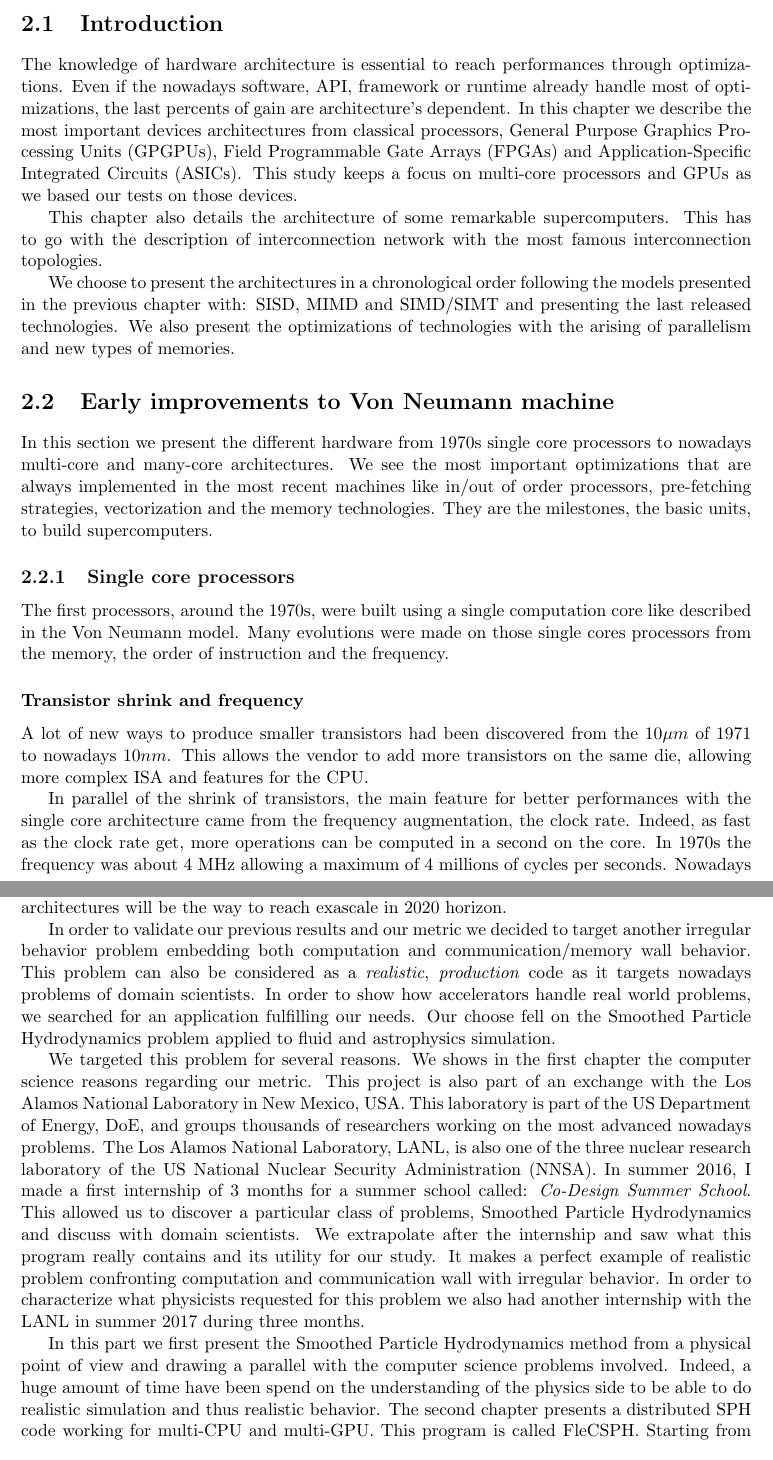
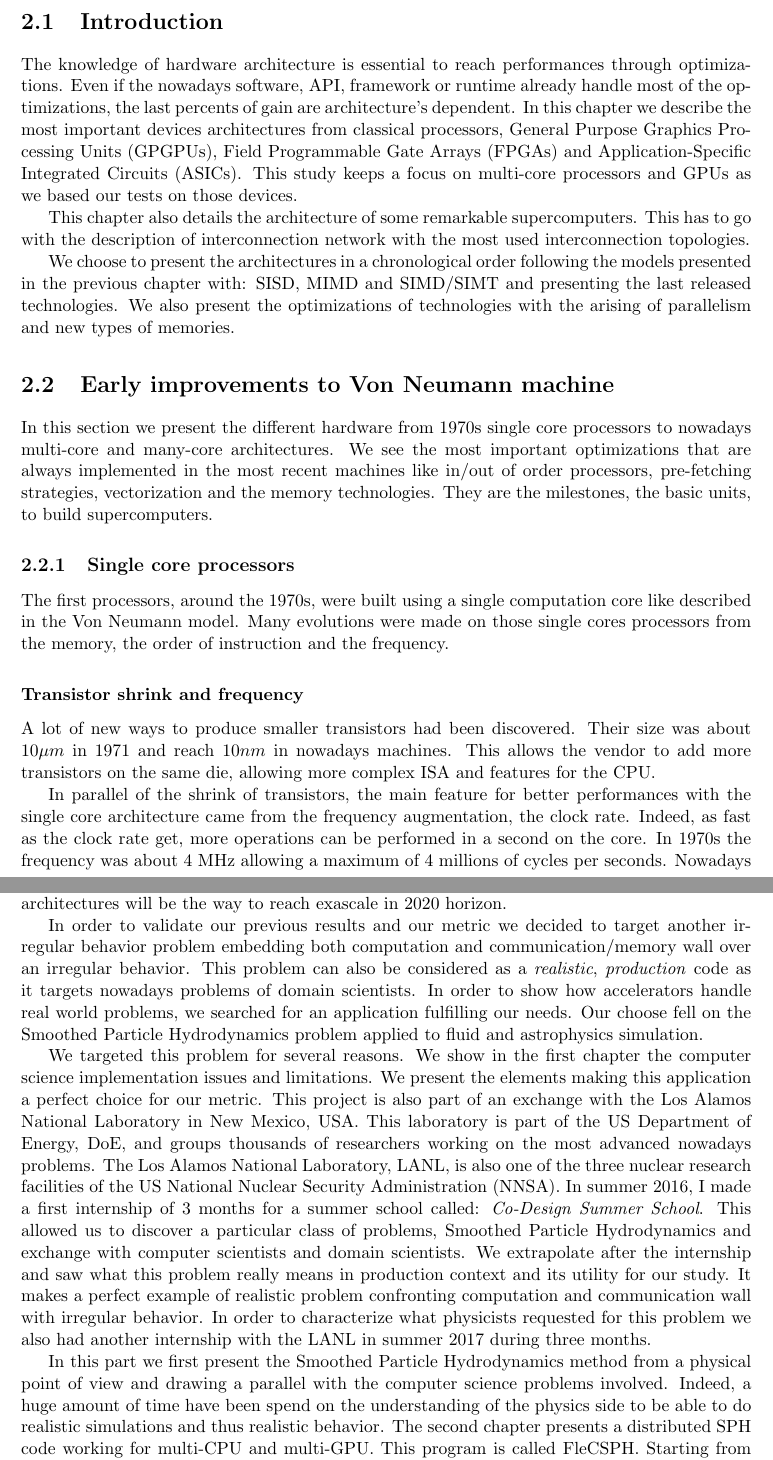
Before and after one commit to JulienLoiseau/phd_thesis, a LaTeX thesis (jloiseau_these.tex, which reads chapters/part1/chap2.tex, chapters/part3/part3.tex): two parts of pages 33 and 93 of 133, joined at a grey line, cut so that both start at the same text. Compiled offline with pdfLaTeX.

Commit message:
Introduction part3

```diff
--- a/chapters/part1/chap2.tex
+++ b/chapters/part1/chap2.tex
@@ -9,12 +9,12 @@
 \section{Introduction}
 
 The knowledge of hardware architecture is essential to reach performances through optimizations.
-Even if the nowadays software, API, framework or runtime already handle most of optimizations, the last percents of gain are architecture's dependent.
+Even if the nowadays software, API, framework or runtime already handle most of the optimizations, the last percents of gain are architecture's dependent.
 In this chapter we describe the most important devices architectures from classical processors, General Purpose Graphics Processing Units (GPGPUs), Field Programmable Gate Arrays (FPGAs) and Application-Specific Integrated Circuits (ASICs).
 This study keeps a focus on multi-core processors and GPUs as we based our tests on those devices.
 
 This chapter also details the architecture of some remarkable supercomputers.
-This has to go with the description of interconnection network with the most famous interconnection topologies.
+This has to go with the description of interconnection network with the most used interconnection topologies.
 
 We choose to present the architectures in a chronological order following the models presented in the previous chapter with: SISD, MIMD and SIMD/SIMT and presenting the last released technologies.
 We also present the optimizations of technologies with the arising of parallelism and new types of memories.
@@ -30,12 +30,13 @@ Many evolutions were made on those single cores processors from the memory, the
 
 \subsubsection{Transistor shrink and frequency}
 \index{Frequency}
-A lot of new ways to produce smaller transistors had been discovered from the 10$\mu m$ of 1971 to nowadays 10$nm$.
+A lot of new ways to produce smaller transistors had been discovered.
+Their size was about 10$\mu m$ in 1971 and reach 10$nm$ in nowadays machines.
 This allows the vendor to add more transistors on the same die, allowing more complex ISA and features for the CPU.
 %This will also be useful for the multi-core machine presented in the next part.
 
 In parallel of the shrink of transistors, the main feature for better performances with the single core architecture came from the frequency augmentation, the clock rate.
-Indeed, as fast as the clock rate get, more operations can be computed in a second on the core.
+Indeed, as fast as the clock rate get, more operations can be performed in a second on the core.
 In 1970s the frequency was about 4 MHz allowing a maximum of 4 millions of cycles per seconds.
 Nowadays core can work at a frequency of 4GHz and even 5GHz performing billions of operations per cycles.
 
--- a/chapters/part3/part3.tex
+++ b/chapters/part3/part3.tex
@@ -6,24 +6,25 @@ The second part exposed our metric showing the benefit of accelerators, in this
 We showed that the accelerators gave a real advantage on those two problems and even allows us to push the limits of performances.
 We are confident that hybrid architectures will be the way to reach exascale in 2020 horizon.
 
-In order to validate our previous results and our metric we decided to target another irregular behavior problem embedding both computation and communication/memory wall behavior.
+In order to validate our previous results and our metric we decided to target another irregular behavior problem embedding both computation and communication/memory wall over an irregular behavior.
 This problem can also be considered as a \textit{realistic}, \textit{production} code as it targets nowadays problems of domain scientists.
 In order to show how accelerators handle real world problems, we searched for an application fulfilling our needs.
 Our choose fell on the Smoothed Particle Hydrodynamics problem applied to fluid and astrophysics simulation.
 
 We targeted this problem for several reasons.
-We shows in the first chapter the computer science reasons regarding our metric.
+We show in the first chapter the computer science implementation issues and limitations.
+We present the elements making this application a perfect choice for our metric.
 This project is also part of an exchange with the Los Alamos National Laboratory in New Mexico, USA.
 This laboratory is part of the US Department of Energy, DoE, and groups thousands of researchers working on the most advanced nowadays problems.
-The Los Alamos National Laboratory, LANL, is also one of the three nuclear research laboratory of the US National Nuclear Security Administration (NNSA).
+The Los Alamos National Laboratory, LANL, is also one of the three nuclear research facilities of the US National Nuclear Security Administration (NNSA).
 In summer 2016, I made a first internship of 3 months for a summer school called: \textit{Co-Design Summer School}.
-This allowed us to discover a particular class of problems, Smoothed Particle Hydrodynamics and discuss with domain scientists.
-We extrapolate after the internship and saw what this program really contains and its utility for our study.
+This allowed us to discover a particular class of problems, Smoothed Particle Hydrodynamics and exchange with computer scientists and domain scientists.
+We extrapolate after the internship and saw what this problem really means in production context and its utility for our study.
 It makes a perfect example of realistic problem confronting computation and communication wall with irregular behavior.
 In order to characterize what physicists requested for this problem we also had another internship with the LANL in summer 2017 during three months.
 
 In this part we first present the Smoothed Particle Hydrodynamics method from a physical point of view and drawing a parallel with the computer science problems involved.
-Indeed, a huge amount of time have been spend on the understanding of the physics side to be able to do realistic simulation and thus realistic behavior.
+Indeed, a huge amount of time have been spend on the understanding of the physics side to be able to do realistic simulations and thus realistic behavior.
 The second chapter presents a distributed SPH code working for multi-CPU and multi-GPU.
 This program is called FleCSPH.
 Starting from the framework which is the base of FleCSPH, FleCSI, we introduce the algorithm and methods to solve efficiently this problem on classical processor and the acceleration generated adding GPUs.
```
Also changed, not shown: chapters/part1/chap2.tex (4 more changed lines).
